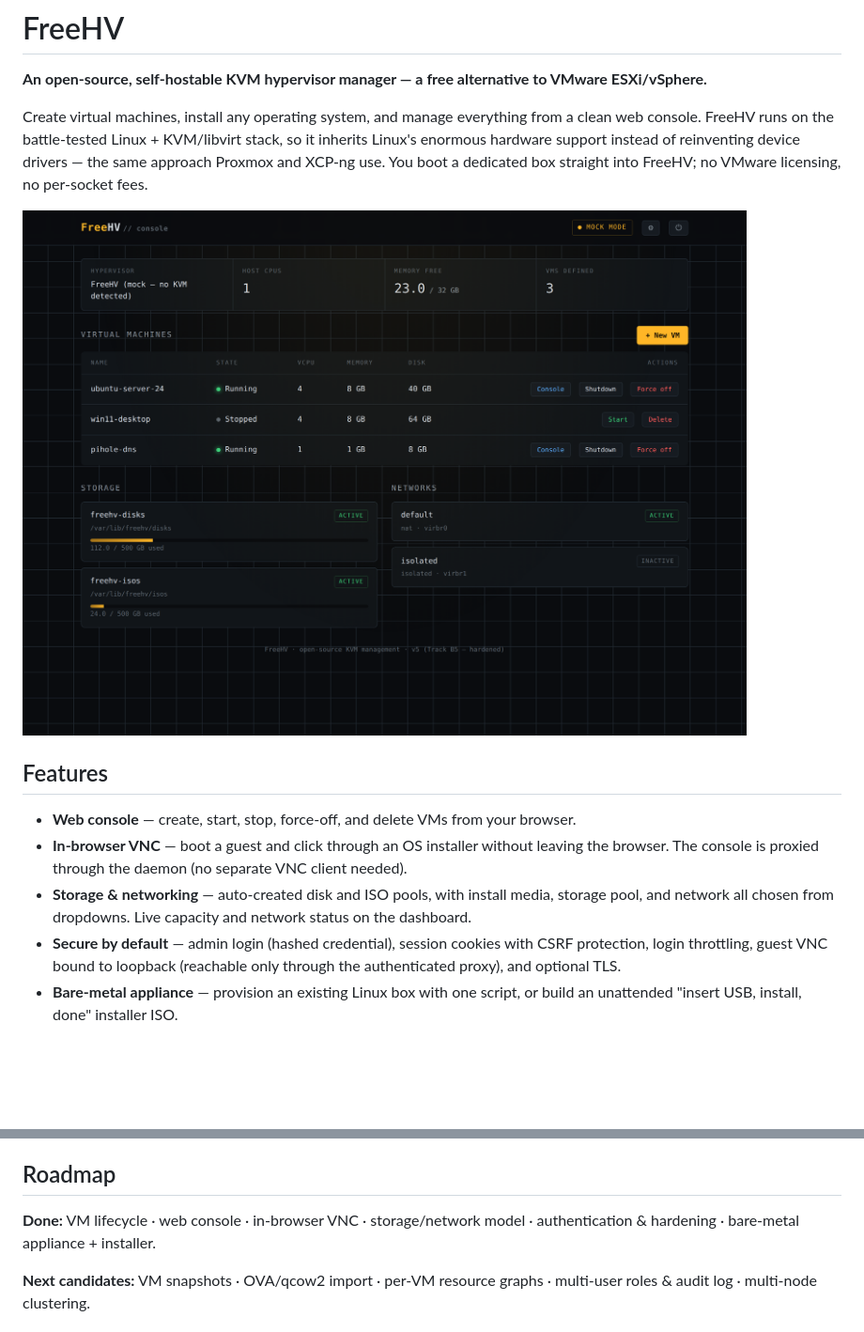
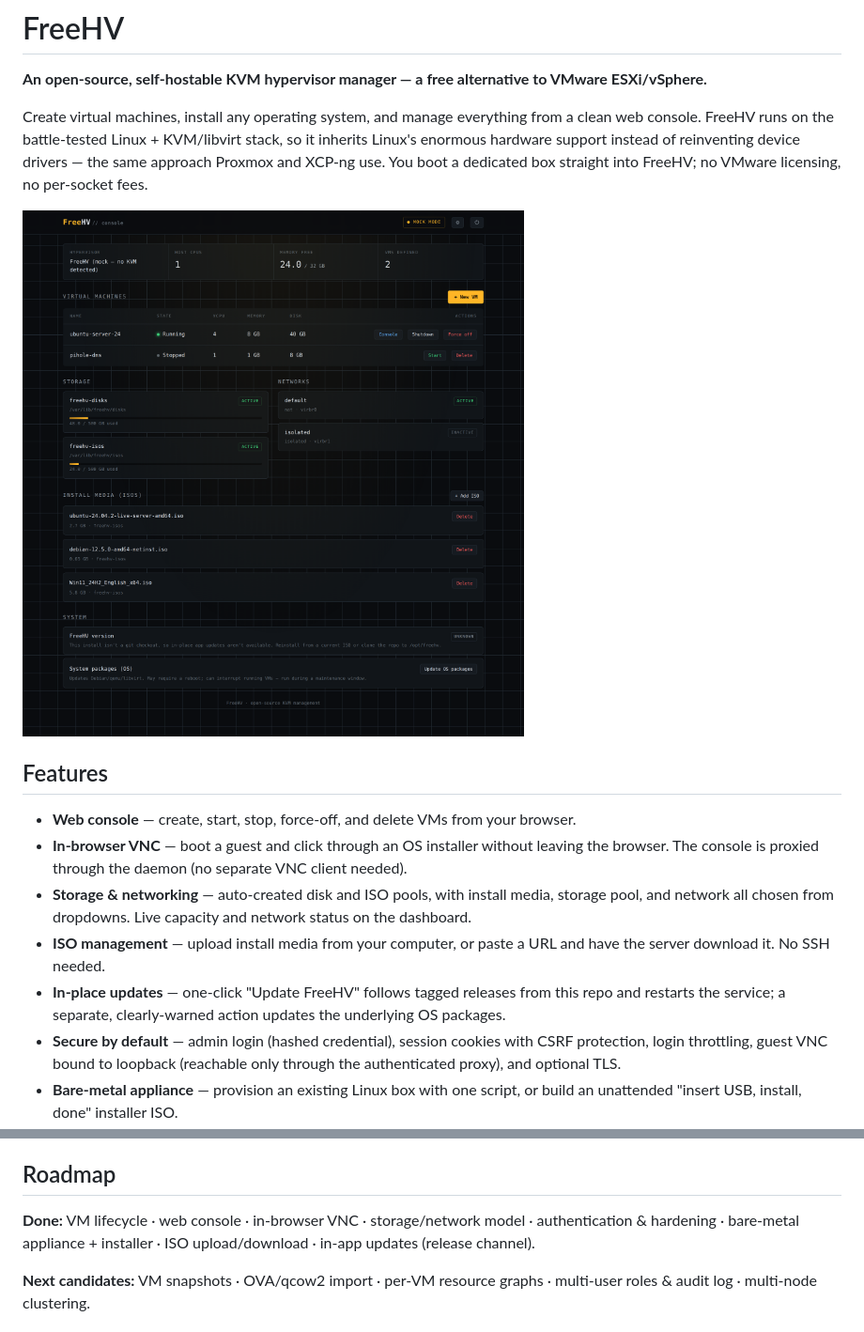
Before and after one commit to Guinnessstache/freehv, a Markdown page: README.md, 2 parts joined by grey strips. Shown at 94% size. Rendered like a GitHub page; pictures changed too: docs/screenshots/dashboard.png; blank space fills up the shorter version.

Commit message:
Added ISO upload

```diff
--- a/README.md
+++ b/README.md
@@ -11,6 +11,8 @@ Create virtual machines, install any operating system, and manage everything fro
 - **Web console** — create, start, stop, force-off, and delete VMs from your browser.
 - **In-browser VNC** — boot a guest and click through an OS installer without leaving the browser. The console is proxied through the daemon (no separate VNC client needed).
 - **Storage & networking** — auto-created disk and ISO pools, with install media, storage pool, and network all chosen from dropdowns. Live capacity and network status on the dashboard.
+- **ISO management** — upload install media from your computer, or paste a URL and have the server download it. No SSH needed.
+- **In-place updates** — one-click "Update FreeHV" follows tagged releases from this repo and restarts the service; a separate, clearly-warned action updates the underlying OS packages.
 - **Secure by default** — admin login (hashed credential), session cookies with CSRF protection, login throttling, guest VNC bound to loopback (reachable only through the authenticated proxy), and optional TLS.
 - **Bare-metal appliance** — provision an existing Linux box with one script, or build an unattended "insert USB, install, done" installer ISO.
 
@@ -159,7 +161,7 @@ See [`freehv-manager/README.md`](freehv-manager/README.md) and [`appliance/READM
 
 ## Roadmap
 
-**Done:** VM lifecycle · web console · in-browser VNC · storage/network model · authentication & hardening · bare-metal appliance + installer.
+**Done:** VM lifecycle · web console · in-browser VNC · storage/network model · authentication & hardening · bare-metal appliance + installer · ISO upload/download · in-app updates (release channel).
 
 **Next candidates:** VM snapshots · OVA/qcow2 import · per-VM resource graphs · multi-user roles & audit log · multi-node clustering.
 
```
Also changed, not shown: 8 other files.
